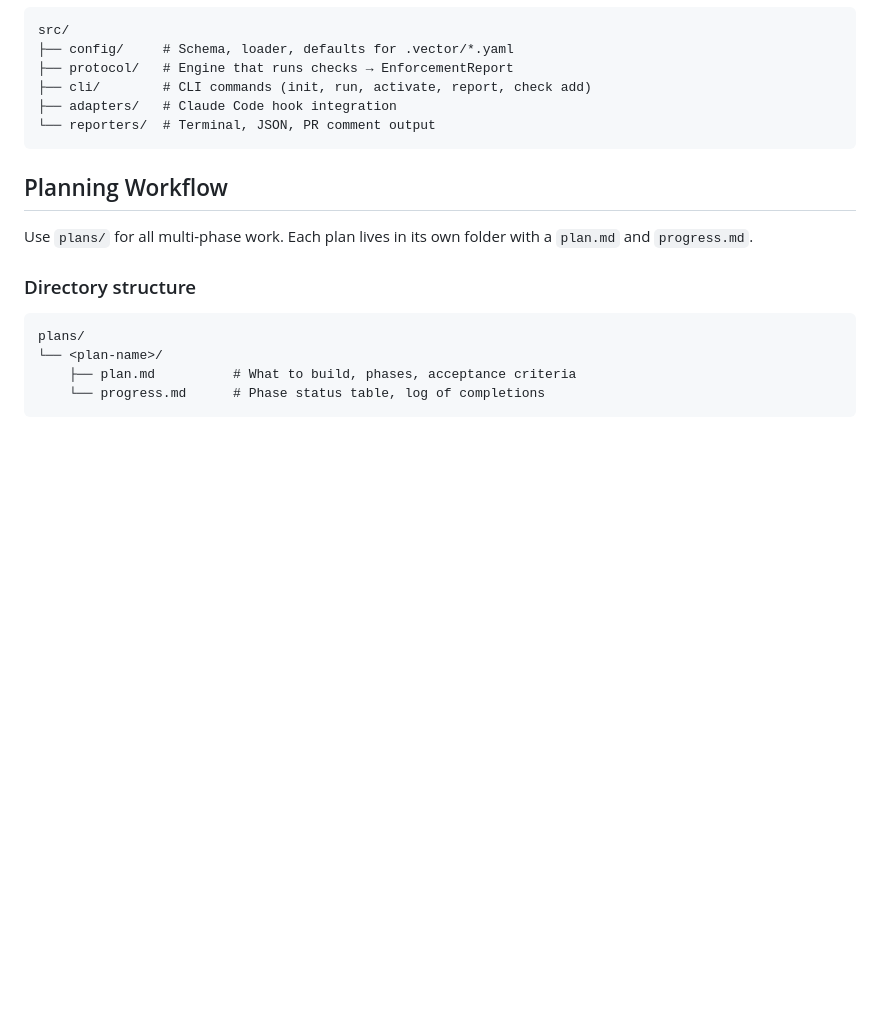
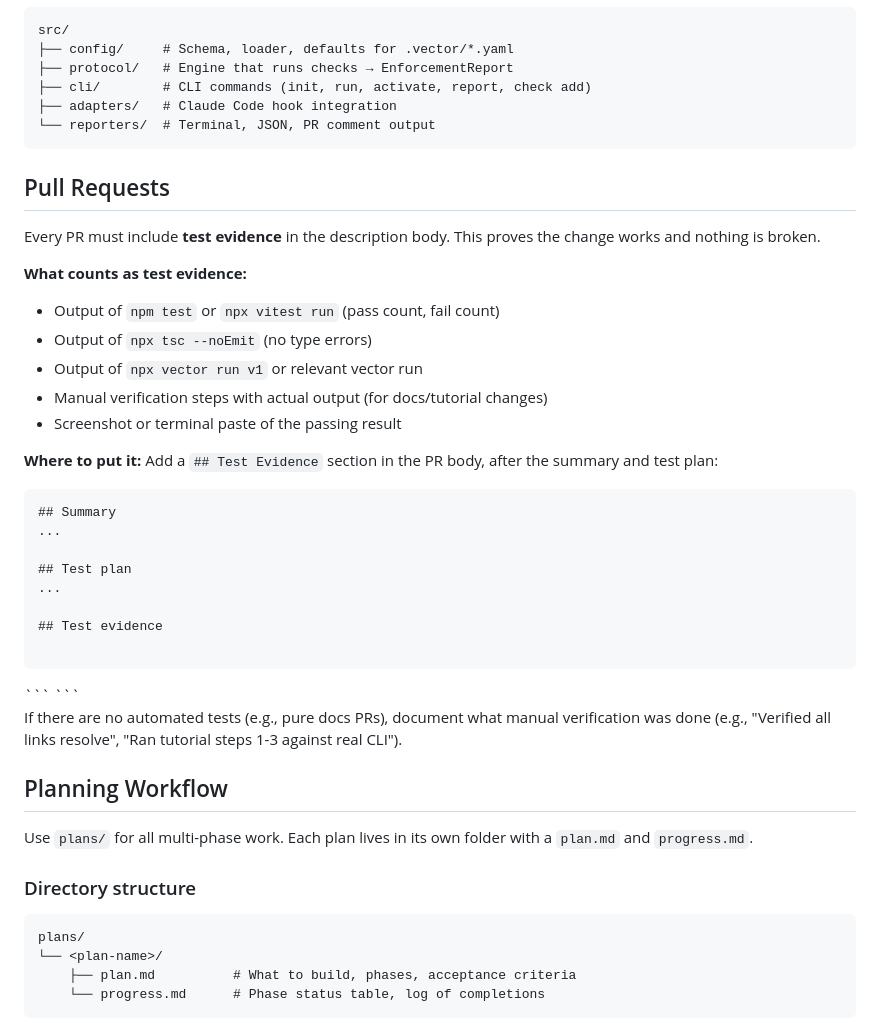
Before and after one commit to cammaro08/vector-harness, a Markdown page: CLAUDE.md, the part around the change. GitHub-like rendering; blank space fills up the shorter version.

Commit message:
docs: require test evidence on every PR
Add Pull Requests section to CLAUDE.md mandating a ## Test Evidence
section in every PR body with actual terminal output proving the
change works.

````diff
--- a/CLAUDE.md
+++ b/CLAUDE.md
@@ -157,6 +157,35 @@ src/
 └── reporters/  # Terminal, JSON, PR comment output
 ```
 
+## Pull Requests
+
+Every PR must include **test evidence** in the description body. This proves the change works and nothing is broken.
+
+**What counts as test evidence:**
+- Output of `npm test` or `npx vitest run` (pass count, fail count)
+- Output of `npx tsc --noEmit` (no type errors)
+- Output of `npx vector run v1` or relevant vector run
+- Manual verification steps with actual output (for docs/tutorial changes)
+- Screenshot or terminal paste of the passing result
+
+**Where to put it:** Add a `## Test Evidence` section in the PR body, after the summary and test plan:
+
+```markdown
+## Summary
+...
+
+## Test plan
+...
+
+## Test evidence
+
+```
+<paste actual terminal output here>
+```
+```
+
+If there are no automated tests (e.g., pure docs PRs), document what manual verification was done (e.g., "Verified all links resolve", "Ran tutorial steps 1-3 against real CLI").
+
 ## Planning Workflow
 
 Use `plans/` for all multi-phase work. Each plan lives in its own folder with a `plan.md` and `progress.md`.
````
